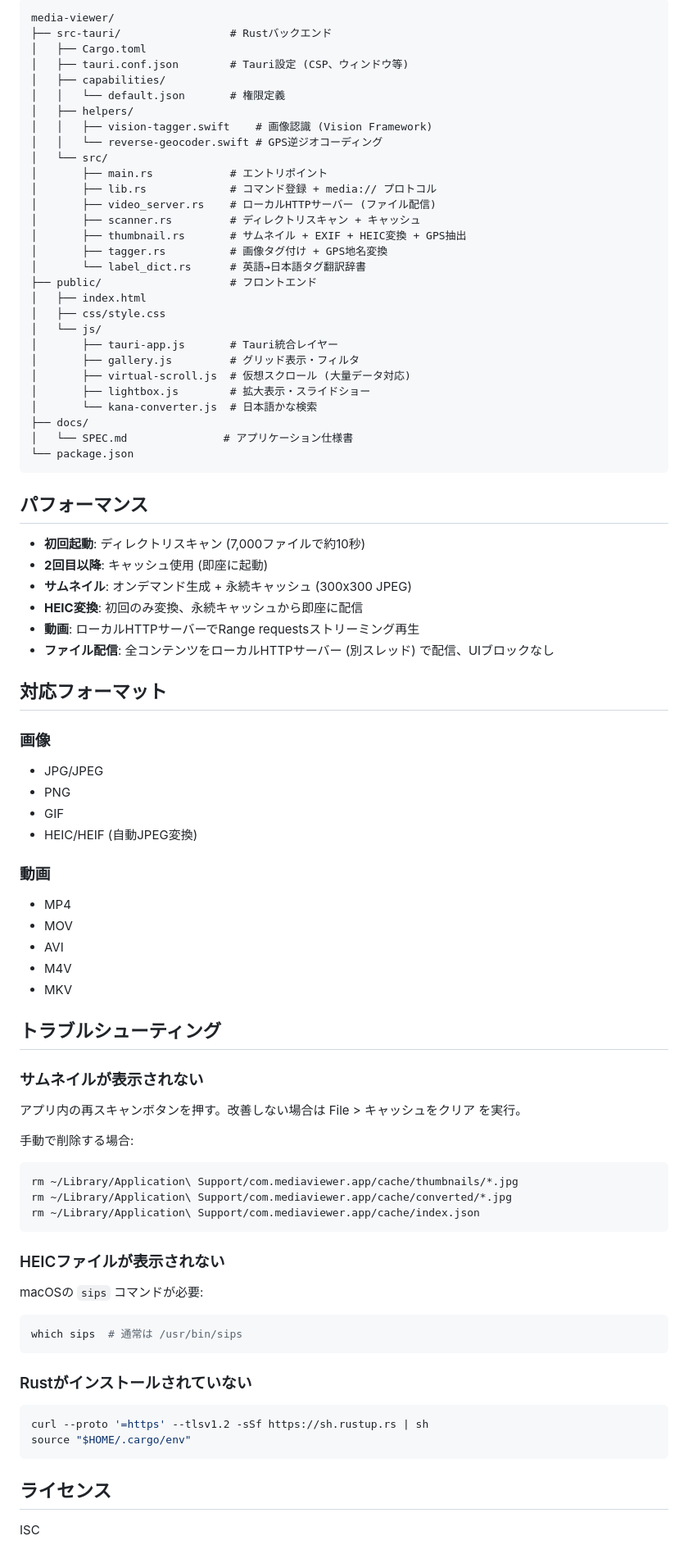
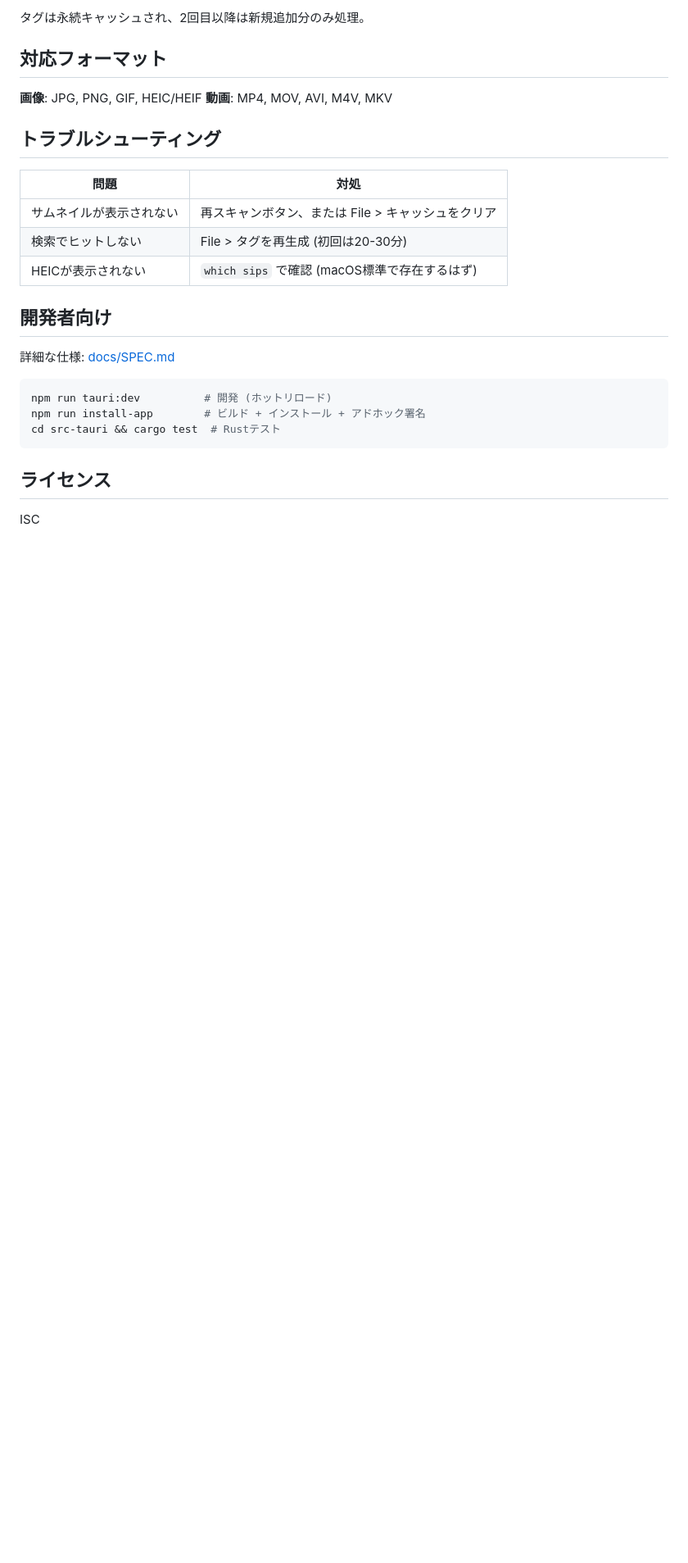
Before and after one commit to mczkzk/media-viewer, a Markdown page: README.md, the part around one of its changes. Shown at 82% size. Rendered like a GitHub page; blank space fills up the shorter version.

Commit message:
Rewrite README: user-focused, concise, remove developer internals

````diff
--- a/README.md
+++ b/README.md
@@ -128,85 +77,27 @@ npm run tauri:build -- --target universal-apple-darwin
 
-```
-media-viewer/
-├── src-tauri/                 # Rustバックエンド
-│   ├── Cargo.toml
-│   ├── tauri.conf.json        # Tauri設定 (CSP、ウィンドウ等)
-│   ├── capabilities/
-│   │   └── default.json       # 権限定義
-│   ├── helpers/
-│   │   ├── vision-tagger.swift    # 画像認識 (Vision Framework)
-│   │   └── reverse-geocoder.swift # GPS逆ジオコーディング
-│   └── src/
-│       ├── main.rs            # エントリポイント
-│       ├── lib.rs             # コマンド登録 + media:// プロトコル
-│       ├── video_server.rs    # ローカルHTTPサーバー (ファイル配信)
-│       ├── scanner.rs         # ディレクトリスキャン + キャッシュ
-│       ├── thumbnail.rs       # サムネイル + EXIF + HEIC変換 + GPS抽出
-│       ├── tagger.rs          # 画像タグ付け + GPS地名変換
-│       └── label_dict.rs      # 英語→日本語タグ翻訳辞書
-├── public/                    # フロントエンド
-│   ├── index.html
-│   ├── css/style.css
-│   └── js/
-│       ├── tauri-app.js       # Tauri統合レイヤー
-│       ├── gallery.js         # グリッド表示・フィルタ
-│       ├── virtual-scroll.js  # 仮想スクロール (大量データ対応)
-│       ├── lightbox.js        # 拡大表示・スライドショー
-│       └── kana-converter.js  # 日本語かな検索
-├── docs/
-│   └── SPEC.md               # アプリケーション仕様書
-└── package.json
-```
-
-## パフォーマンス
-
-- **初回起動**: ディレクトリスキャン (7,000ファイルで約10秒)
-- **2回目以降**: キャッシュ使用 (即座に起動)
-- **サムネイル**: オンデマンド生成 + 永続キャッシュ (300x300 JPEG)
-- **HEIC変換**: 初回のみ変換、永続キャッシュから即座に配信
-- **動画**: ローカルHTTPサーバーでRange requestsストリーミング再生
-- **ファイル配信**: 全コンテンツをローカルHTTPサーバー (別スレッド) で配信、UIブロックなし
+タグは永続キャッシュされ、2回目以降は新規追加分のみ処理。
 
 ## 対応フォーマット
 
-### 画像
-- JPG/JPEG
-- PNG
-- GIF
-- HEIC/HEIF (自動JPEG変換)
-
-### 動画
-- MP4
-- MOV
-- AVI
-- M4V
-- MKV
+**画像**: JPG, PNG, GIF, HEIC/HEIF
+**動画**: MP4, MOV, AVI, M4V, MKV
 
 ## トラブルシューティング
 
-### サムネイルが表示されない
+| 問題 | 対処 |
+|------|------|
+| サムネイルが表示されない | 再スキャンボタン、または File > キャッシュをクリア |
+| 検索でヒットしない | File > タグを再生成 (初回は20-30分) |
+| HEICが表示されない | `which sips` で確認 (macOS標準で存在するはず) |
 
-アプリ内の再スキャンボタンを押す。改善しない場合は File > キャッシュをクリア を実行。
+## 開発者向け
 
-手動で削除する場合:
-```bash
-rm ~/Library/Application\ Support/com.mediaviewer.app/cache/thumbnails/*.jpg
-rm ~/Library/Application\ Support/com.mediaviewer.app/cache/converted/*.jpg
-rm ~/Library/Application\ Support/com.mediaviewer.app/cache/index.json
-```
-
-### HEICファイルが表示されない
-
-macOSの `sips` コマンドが必要:
-```bash
-which sips  # 通常は /usr/bin/sips
-```
-
-### Rustがインストールされていない
+詳細な仕様: [docs/SPEC.md](docs/SPEC.md)
 
 ```bash
-curl --proto '=https' --tlsv1.2 -sSf https://sh.rustup.rs | sh
-source "$HOME/.cargo/env"
+npm run tauri:dev          # 開発 (ホットリロード)
+npm run install-app        # ビルド + インストール + アドホック署名
+cd src-tauri && cargo test  # Rustテスト
 ```
 
 ## ライセンス
````
Also changed, not shown: other parts of README.md (+54 -105 lines).
